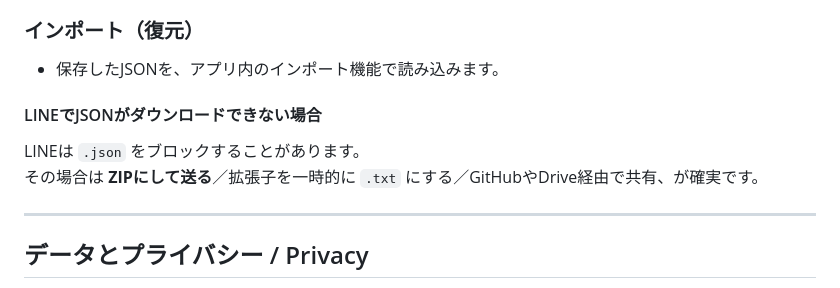
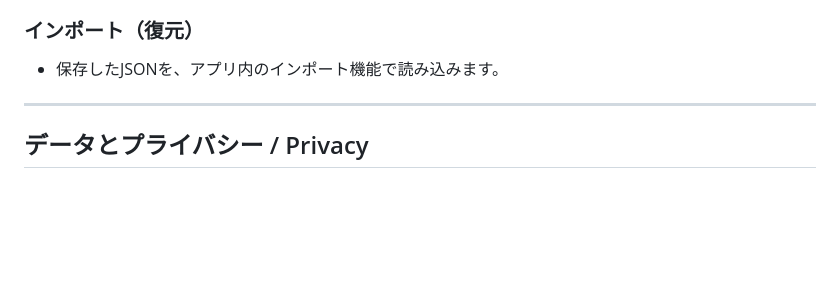
Before and after one commit to Masato-Nasu/TANGO-CHO, a Markdown page: README.md, the part around the change. Drawn GitHub-style; blank space fills up the shorter version.

Commit message:
Update README to remove LINE JSON download section
Removed instructions for downloading JSON via LINE.

```diff
--- a/README.md
+++ b/README.md
@@ -93,10 +93,6 @@ PWAはキャッシュが強いです。次の順でお試しください。
 ### インポート（復元）
 - 保存したJSONを、アプリ内のインポート機能で読み込みます。
 
-#### LINEでJSONがダウンロードできない場合
-LINEは `.json` をブロックすることがあります。
-その場合は **ZIPにして送る**／拡張子を一時的に `.txt` にする／GitHubやDrive経由で共有、が確実です。
-
 ---
 
 ## データとプライバシー / Privacy
```
